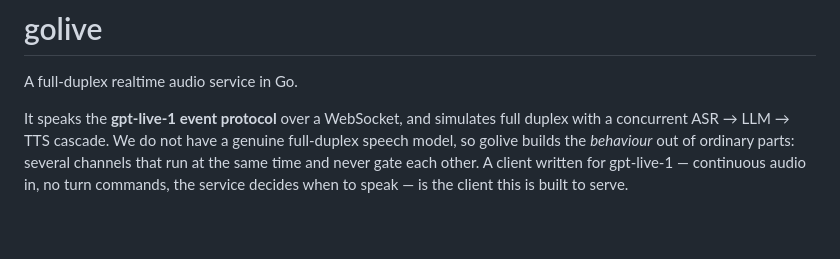
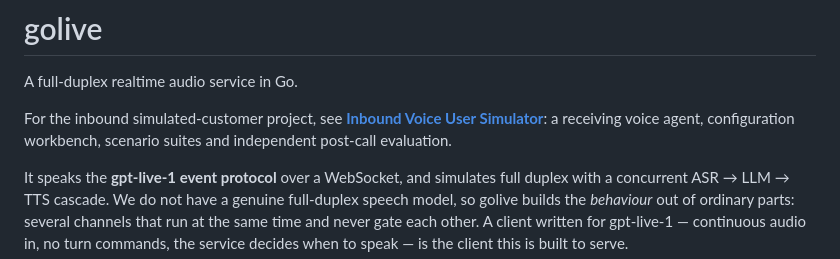
Before and after one commit to chuanmingliu/full-duplex-go-live, a Markdown page: README.md, the part around the change. Rendered like a GitHub page; blank space fills up the shorter version.

Commit message:
docs: add dedicated inbound simulator project README

```diff
--- a/README.md
+++ b/README.md
@@ -1,6 +1,8 @@
 # golive
 
 A full-duplex realtime audio service in Go.
+
+For the inbound simulated-customer project, see **[Inbound Voice User Simulator](README.simulator.md)**: a receiving voice agent, configuration workbench, scenario suites and independent post-call evaluation.
 
 It speaks the **gpt-live-1 event protocol** over a WebSocket, and simulates
 full duplex with a concurrent ASR → LLM → TTS cascade. We do not have a genuine
```
Also changed, not shown: README.simulator.md (added, +160 -0 lines), deploy/simulator/README.md (+2 -0 lines).
